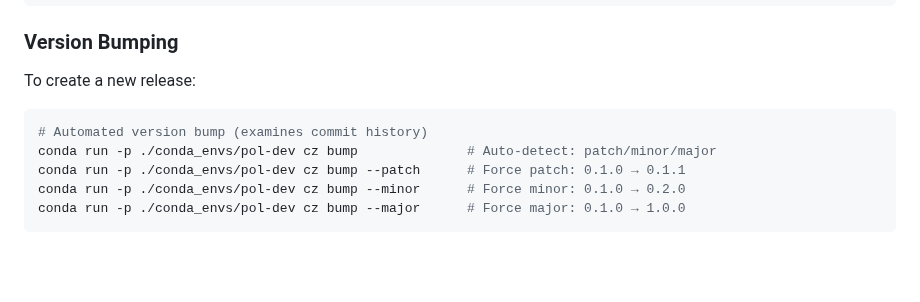
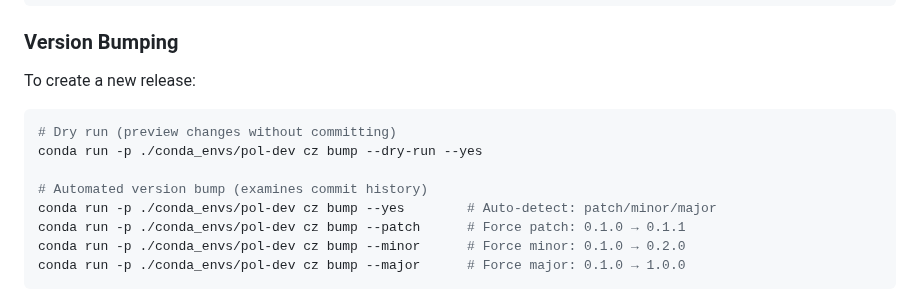
Before and after one commit to SamuelBrudner/lab_archives_mcp, a Markdown page: README.md, the part around the change. Rendered like a GitHub page; blank space fills up the shorter version.

Commit message:
docs: add dry-run example to versioning workflow

````diff
--- a/README.md
+++ b/README.md
@@ -297,8 +297,11 @@ git commit -m "chore(deps): bump pydantic to 2.7.1"
 To create a new release:
 
 ```bash
+# Dry run (preview changes without committing)
+conda run -p ./conda_envs/pol-dev cz bump --dry-run --yes
+
 # Automated version bump (examines commit history)
-conda run -p ./conda_envs/pol-dev cz bump              # Auto-detect: patch/minor/major
+conda run -p ./conda_envs/pol-dev cz bump --yes        # Auto-detect: patch/minor/major
 conda run -p ./conda_envs/pol-dev cz bump --patch      # Force patch: 0.1.0 → 0.1.1
 conda run -p ./conda_envs/pol-dev cz bump --minor      # Force minor: 0.1.0 → 0.2.0
 conda run -p ./conda_envs/pol-dev cz bump --major      # Force major: 0.1.0 → 1.0.0
````
